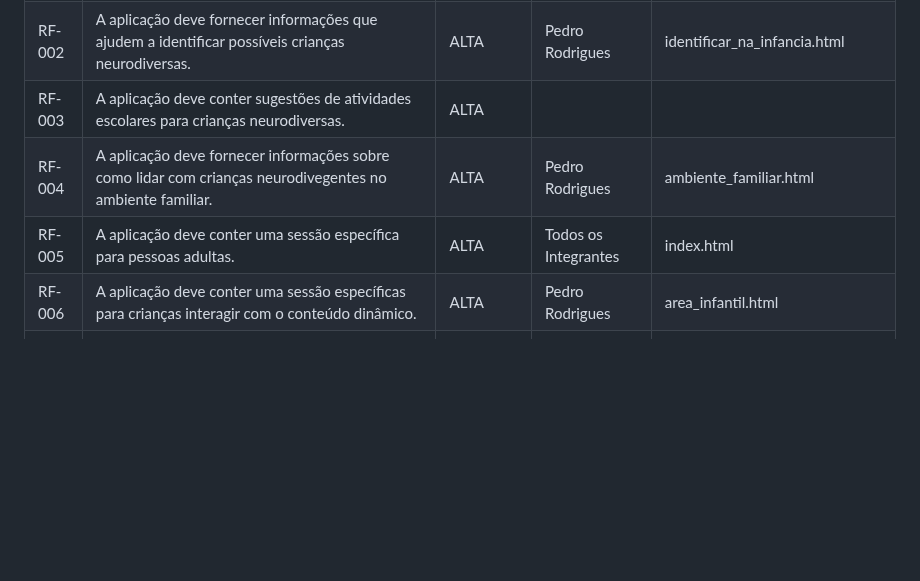
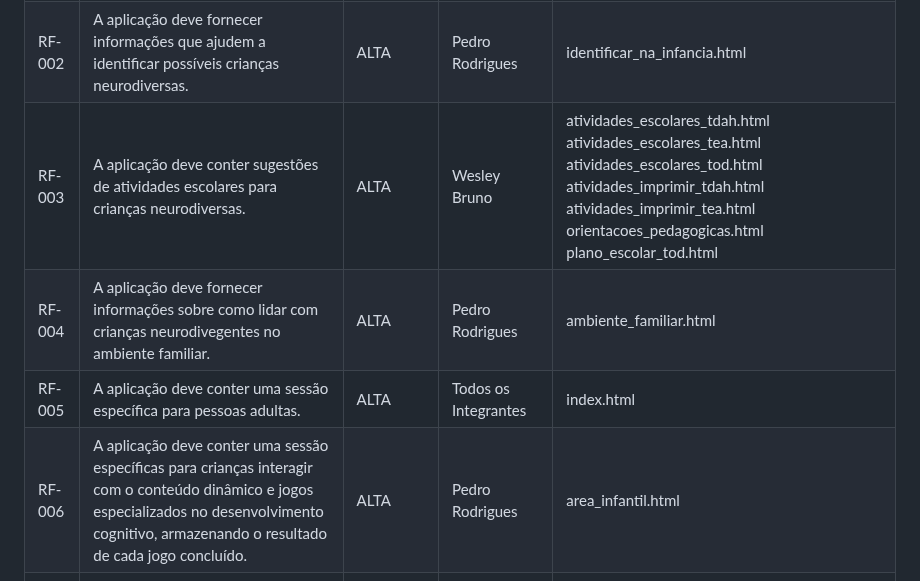
Before and after one commit to neurokidsg4/web-app, a Markdown page: docs/development.md, the part around one of its changes. Drawn GitHub-style; blank space fills up the shorter version.

```diff
--- a/docs/development.md
+++ b/docs/development.md
@@ -30,10 +30,10 @@ As tabelas que se seguem apresentam os requisitos funcionais e não-funcionais q
 |------|-----------------------------------------|----| ----|-----------------|
 |RF-001|A aplicação deve fornecer informações sobre como lidar com crianças neurodiversas no ambiente escolar.| ALTA | Pedro Rodrigues | ambiente_escolar.html |
 |RF-002|A aplicação deve fornecer informações que ajudem a identificar possíveis crianças neurodiversas.| ALTA | Pedro Rodrigues | identificar_na_infancia.html |
-|RF-003|A aplicação deve conter sugestões de atividades escolares para crianças neurodiversas.|ALTA|  |  |
+|RF-003|A aplicação deve conter sugestões de atividades escolares para crianças neurodiversas.|ALTA| Wesley Bruno | atividades_escolares_tdah.html atividades_escolares_tea.html atividades_escolares_tod.html atividades_imprimir_tdah.html atividades_imprimir_tea.html orientacoes_pedagogicas.html plano_escolar_tod.html |
 |RF-004|A aplicação deve fornecer informações sobre como lidar com crianças neurodivegentes no ambiente familiar.|ALTA| Pedro Rodrigues | ambiente_familiar.html |
 |RF-005|A aplicação deve conter uma sessão específica para pessoas adultas.|ALTA| Todos os Integrantes | index.html
-|RF-006|A aplicação deve conter uma sessão específicas para crianças interagir com o conteúdo dinâmico.|ALTA| Pedro Rodrigues | area_infantil.html |
+|RF-006|A aplicação deve conter uma sessão específicas para crianças interagir com o conteúdo dinâmico e jogos especializados no desenvolvimento cognitivo, armazenando o resultado de cada jogo concluído.|ALTA| Pedro Rodrigues | area_infantil.html |
 |RF-007|A aplicação deve oferecer diferentes níveis de dificuldade e progressão flexível para acomodar diversas habilidades e estilos de aprendizado.|MÉDIA| Todos os Integrantes | atividade_cores.html |
 |RF-008|A aplicação deve permitir a busca por atividades específicas.|MÉDIA| Martha Beatriz |
 |RF-009|A aplicação deve ter um seção de formulário para coletar feedback de pais e crianças, podendo assim continuar sempre atendendo melhor seus usuários.|MÉDIA| Pedro Rodrigues | feedback.html |
```
Also changed, not shown: other parts of docs/development.md (+14 -15 lines).
